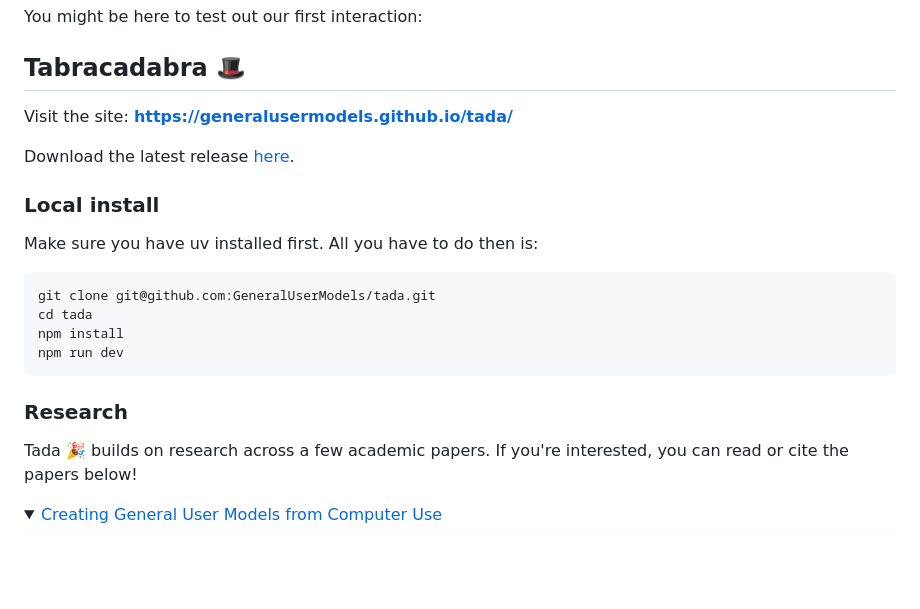
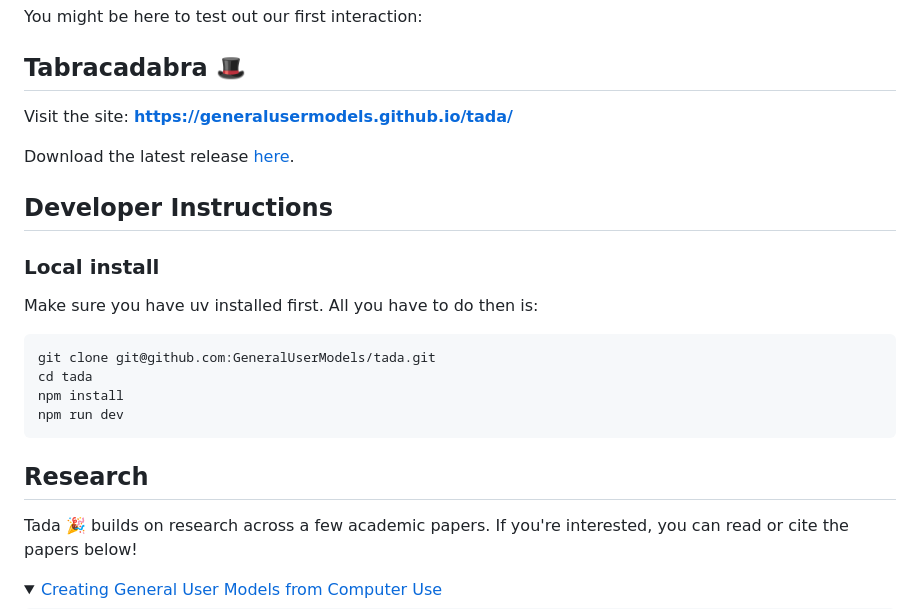
Before and after one commit to GeneralUserModels/tada, a Markdown page: README.md, the part around the change. Drawn GitHub-style; folded sections open; blank space fills up the shorter version.

Commit message:
minor readme formatting

````diff
--- a/README.md
+++ b/README.md
@@ -10,6 +10,8 @@ Visit the site: **https://generalusermodels.github.io/tada/**
 
 Download the latest release [here](https://github.com/GeneralUserModels/tada/releases).
 
+## Developer Instructions
+
 ### Local install
 
 Make sure you have uv installed first. All you have to do then is:
@@ -21,7 +23,7 @@ npm install
 npm run dev
 ```
 
-### Research
+## Research
 
 Tada 🎉 builds on research across a few academic papers. If you're interested, you can read or cite the papers below!
 
````
